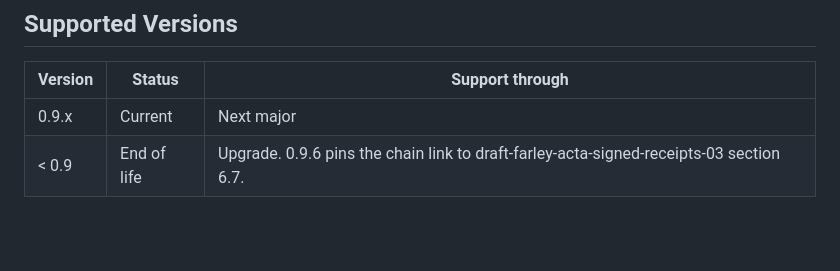
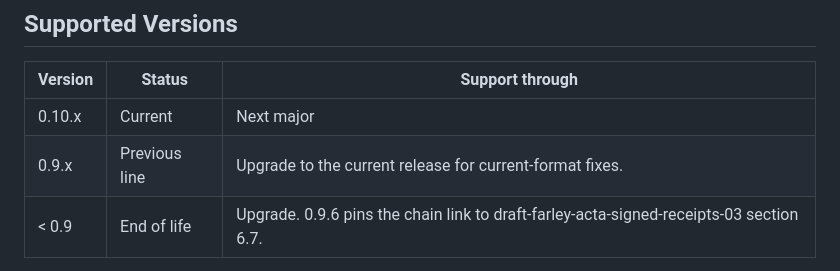
Before and after one commit to VeritasActa/verify, a Markdown page: SECURITY.md, the part around the change. Rendered like a GitHub page; blank space fills up the shorter version.

Commit message:
docs: align supported release line with 0.10.x

```diff
--- a/SECURITY.md
+++ b/SECURITY.md
@@ -4,7 +4,8 @@
 
 | Version | Status         | Support through |
 |---------|----------------|-----------------|
-| 0.9.x   | Current        | Next major      |
+| 0.10.x  | Current        | Next major      |
+| 0.9.x   | Previous line  | Upgrade to the current release for current-format fixes. |
 | < 0.9   | End of life    | Upgrade. 0.9.6 pins the chain link to draft-farley-acta-signed-receipts-03 section 6.7. |
 
 Receipts verified with an EOL version should be re-verified with a
```
